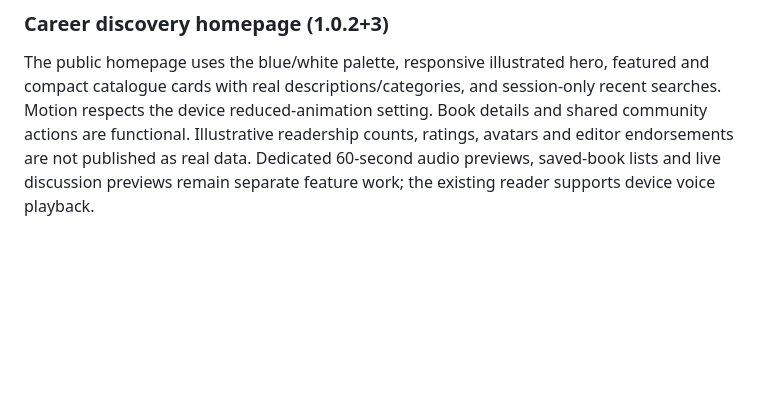
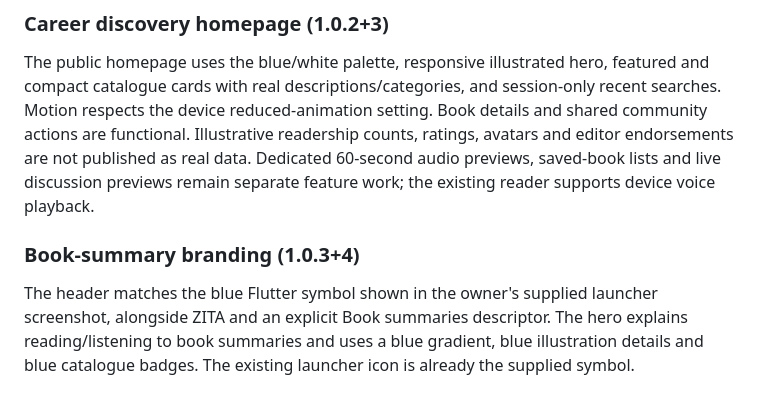
Before and after one commit to biola10w-cloud/zita-ecosystem, a Markdown page: zita-app/README.md, the part around the change. Rendered like a GitHub page; blank space fills up the shorter version.

Commit message:
docs: record verified book summary branding release

```diff
--- a/zita-app/README.md
+++ b/zita-app/README.md
@@ -199,3 +199,11 @@ Book details and shared community actions are functional. Illustrative readershi
 counts, ratings, avatars and editor endorsements are not published as real data.
 Dedicated 60-second audio previews, saved-book lists and live discussion previews
 remain separate feature work; the existing reader supports device voice playback.
+
+### Book-summary branding (1.0.3+4)
+
+The header matches the blue Flutter symbol shown in the owner's supplied launcher
+screenshot, alongside ZITA and an explicit Book summaries descriptor. The hero
+explains reading/listening to book summaries and uses a blue gradient, blue
+illustration details and blue catalogue badges. The existing launcher icon is
+already the supplied symbol.
```
Also changed, not shown: zita-app/ANDROID_RELEASE.md (+16 -2 lines).
